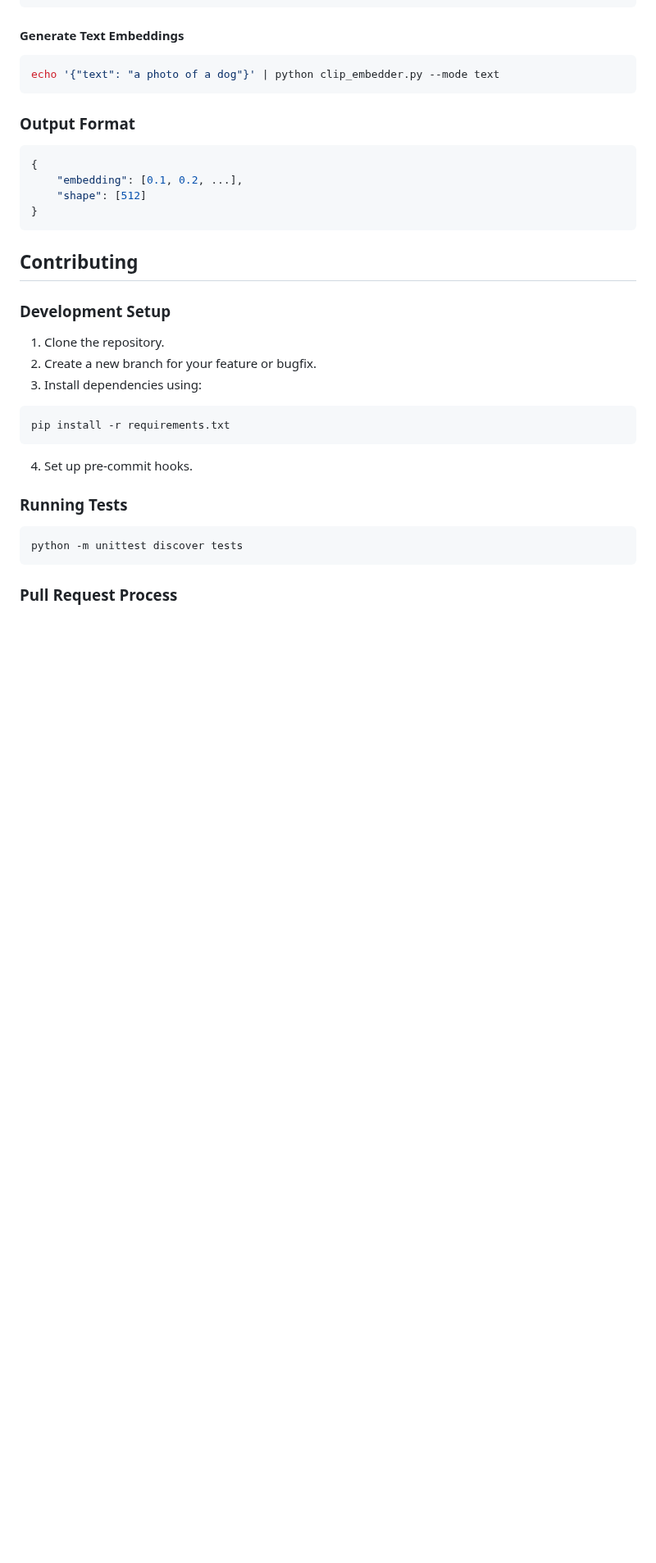
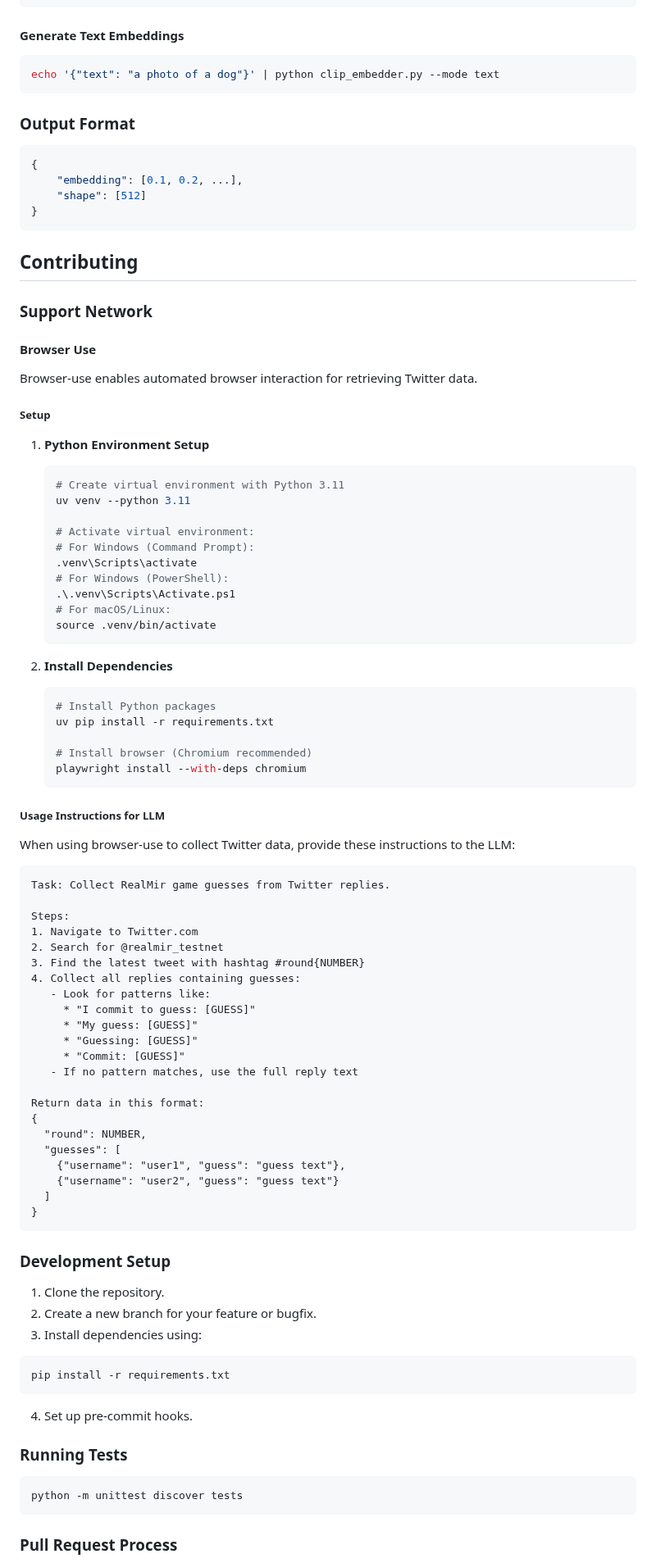
Before and after one commit to grasslandnetwork/cliptions, a Markdown page: README.md, the part around the change. Shown at 82% size. Drawn GitHub-style; blank space fills up the shorter version.

Commit message:
docs: add browser-use setup instructions to README

````diff
--- a/README.md
+++ b/README.md
@@ -151,6 +151,62 @@ echo '{"text": "a photo of a dog"}' | python clip_embedder.py --mode text
 
 ## Contributing
 
+### Support Network
+#### Browser Use
+Browser-use enables automated browser interaction for retrieving Twitter data.
+
+##### Setup
+1. **Python Environment Setup**
+   ```bash
+   # Create virtual environment with Python 3.11
+   uv venv --python 3.11
+
+   # Activate virtual environment:
+   # For Windows (Command Prompt):
+   .venv\Scripts\activate
+   # For Windows (PowerShell):
+   .\.venv\Scripts\Activate.ps1
+   # For macOS/Linux:
+   source .venv/bin/activate
+   ```
+
+2. **Install Dependencies**
+   ```bash
+   # Install Python packages
+   uv pip install -r requirements.txt
+
+   # Install browser (Chromium recommended)
+   playwright install --with-deps chromium
+   ```
+
+##### Usage Instructions for LLM
+When using browser-use to collect Twitter data, provide these instructions to the LLM:
+
+```
+Task: Collect RealMir game guesses from Twitter replies.
+
+Steps:
+1. Navigate to Twitter.com
+2. Search for @realmir_testnet
+3. Find the latest tweet with hashtag #round{NUMBER}
+4. Collect all replies containing guesses:
+   - Look for patterns like:
+     * "I commit to guess: [GUESS]"
+     * "My guess: [GUESS]"
+     * "Guessing: [GUESS]"
+     * "Commit: [GUESS]"
+   - If no pattern matches, use the full reply text
+
+Return data in this format:
+{
+  "round": NUMBER,
+  "guesses": [
+    {"username": "user1", "guess": "guess text"},
+    {"username": "user2", "guess": "guess text"}
+  ]
+}
+```
+
 ### Development Setup
 1. Clone the repository.
 2. Create a new branch for your feature or bugfix.
````
